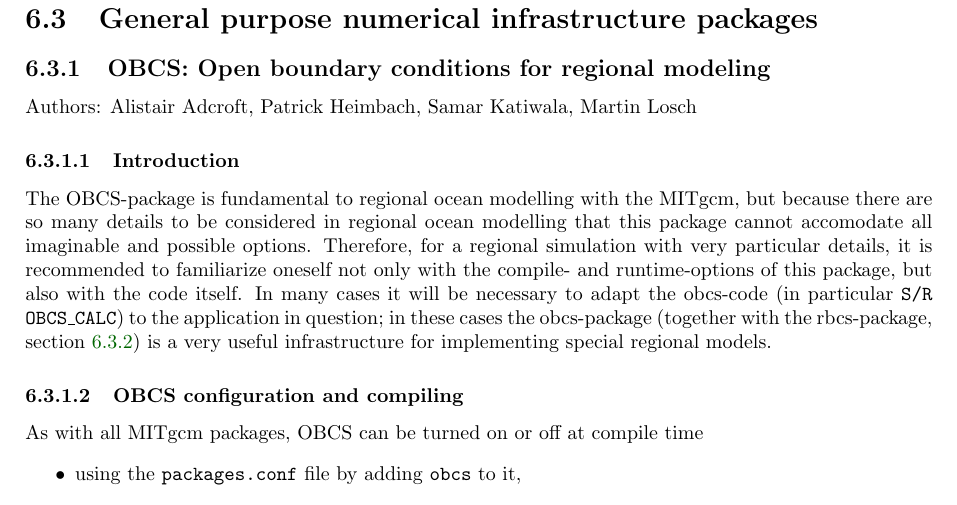
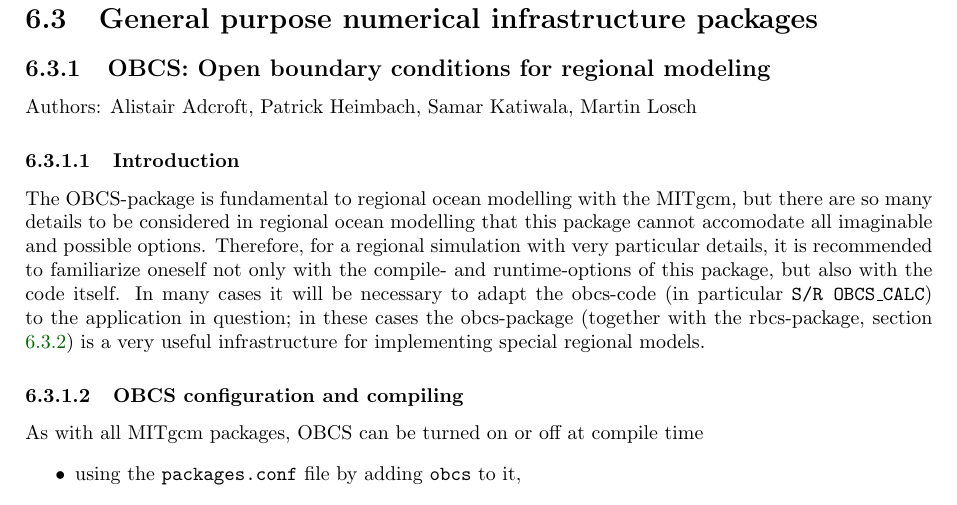
Before and after one commit to MITgcm/manual-archive, a LaTeX thesis (manual.tex, which reads s_phys_pkgs/text/obcs.tex): part of page 288 of 400, cut so that both start at the same text. Compiled offline with pdfLaTeX.

Commit message:
fix a typo

```diff
--- a/s_phys_pkgs/text/obcs.tex
+++ b/s_phys_pkgs/text/obcs.tex
@@ -12,7 +12,7 @@
 \label{sec:pkg:obcs:intro}}
 
 The OBCS-package is fundamental to regional ocean modelling with the
-MITgcm, but because there are so many details to be considered in
+MITgcm, but there are so many details to be considered in
 regional ocean modelling that this package cannot accomodate all
 imaginable and possible options. Therefore, for a regional simulation
 with very particular details, it is recommended to familiarize oneself
```
